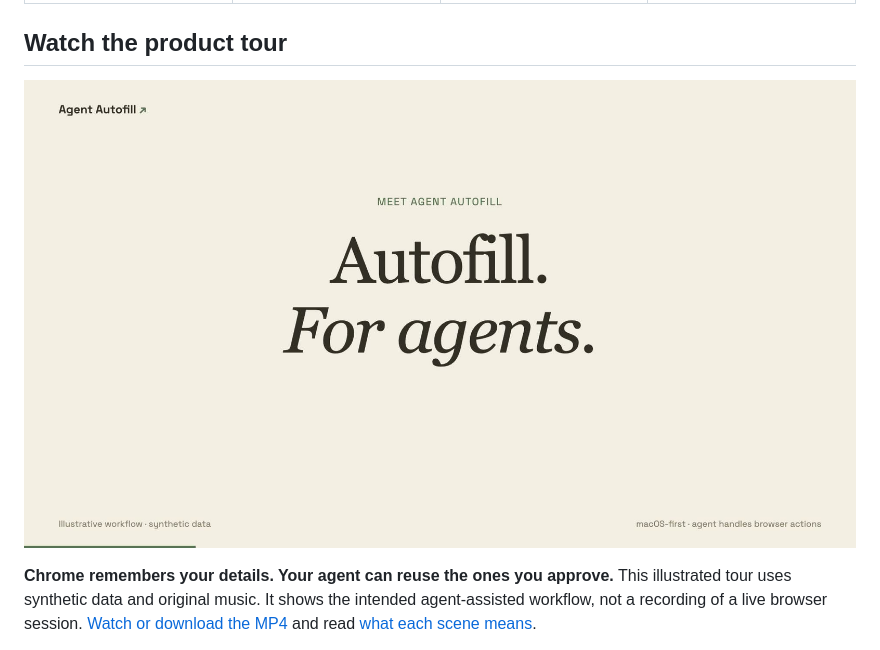
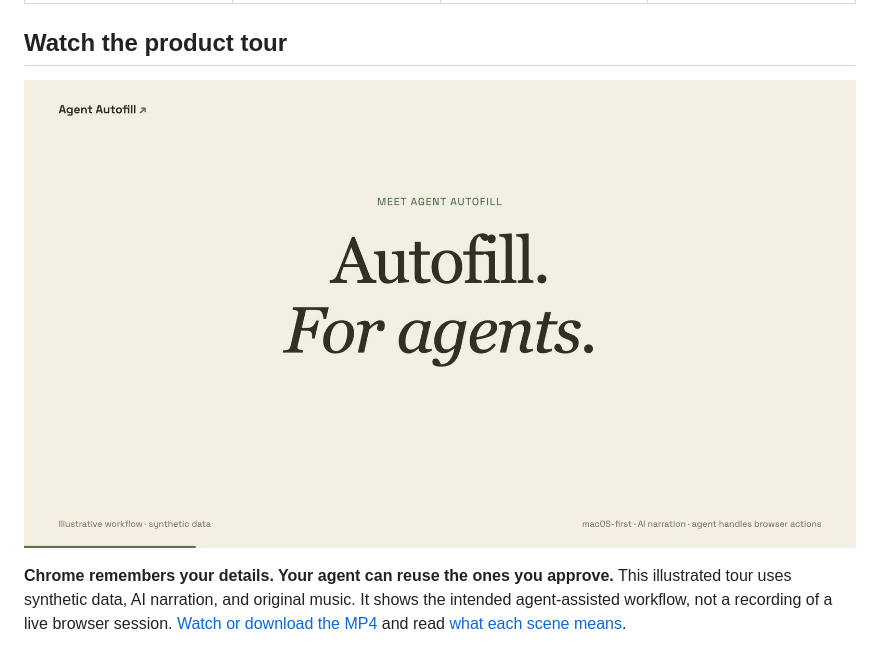
Before and after one commit to lifan-builds/agent-autofill, a Markdown page: README.md, the part around the change. GitHub-like rendering; pictures changed too: docs/assets/agent-autofill-tour.jpg.

Commit message:
docs: retain the separately authorized product narration

```diff
--- a/README.md
+++ b/README.md
@@ -52,7 +52,7 @@ accepted an action.
 [![Watch the 33-second Agent Autofill tour](docs/assets/agent-autofill-tour.jpg)](https://github.com/lifan-builds/agent-autofill/blob/main/docs/assets/agent-autofill-tour.mp4)
 
 **Chrome remembers your details. Your agent can reuse the ones you approve.**
-This illustrated tour uses synthetic data and original music. It shows the
+This illustrated tour uses synthetic data, AI narration, and original music. It shows the
 intended agent-assisted workflow, not a recording of a live browser session.
 [Watch or download the MP4](https://github.com/lifan-builds/agent-autofill/raw/refs/heads/main/docs/assets/agent-autofill-tour.mp4)
 and read [what each scene means](docs/product-tour.md).
```
Also changed, not shown: docs/product-tour.md (+3 -3 lines), 1 other file.
